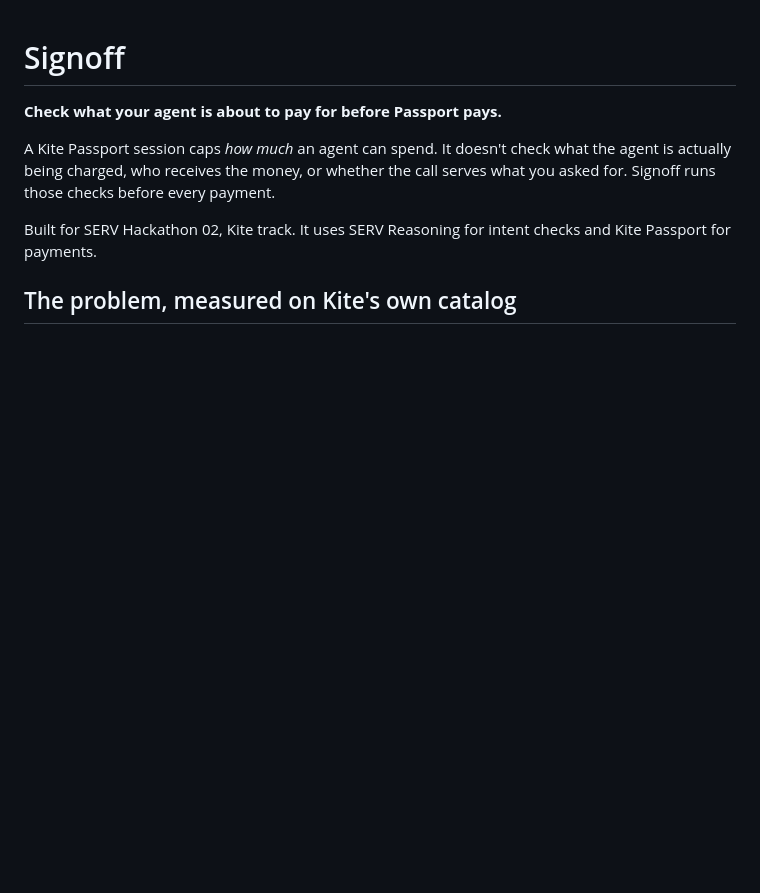
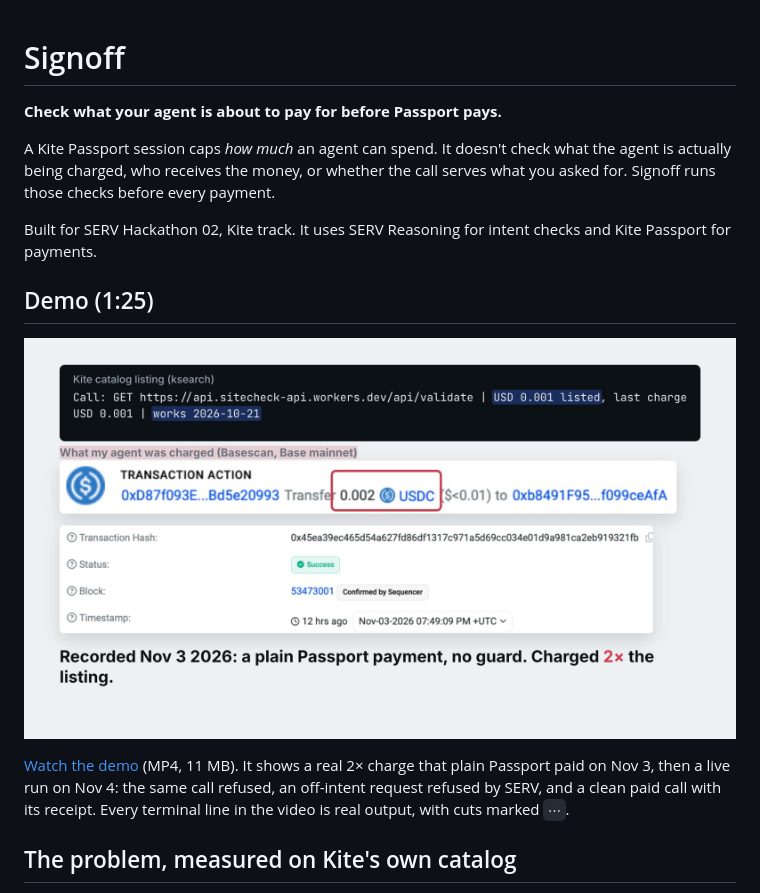
Before and after one commit to fexx301/signoff, a Markdown page: README.md, the part around the change. GitHub-like rendering; pictures changed too: media/signoff-demo-poster.jpg (added); blank space fills up the shorter version.

Commit message:
docs: add 1:25 demo video to the README
Rendered with HyperFrames from live guard runs (2026-11-04) and the
Basescan record of the Nov 3 silent 2x charge.

```diff
--- a/README.md
+++ b/README.md
@@ -5,6 +5,12 @@
 A Kite Passport session caps *how much* an agent can spend. It doesn't check what the agent is actually being charged, who receives the money, or whether the call serves what you asked for. Signoff runs those checks before every payment.
 
 Built for SERV Hackathon 02, Kite track. It uses SERV Reasoning for intent checks and Kite Passport for payments.
+
+## Demo (1:25)
+
+[![Signoff demo: Kite lists an endpoint at $0.001; Passport paid $0.002 on Base. Click to watch the 1:25 demo.](media/signoff-demo-poster.jpg)](media/signoff-demo.mp4)
+
+[Watch the demo](media/signoff-demo.mp4) (MP4, 11 MB). It shows a real 2× charge that plain Passport paid on Nov 3, then a live run on Nov 4: the same call refused, an off-intent request refused by SERV, and a clean paid call with its receipt. Every terminal line in the video is real output, with cuts marked `⋯`.
 
 ## The problem, measured on Kite's own catalog
 
```
Also changed, not shown: 1 other file.
